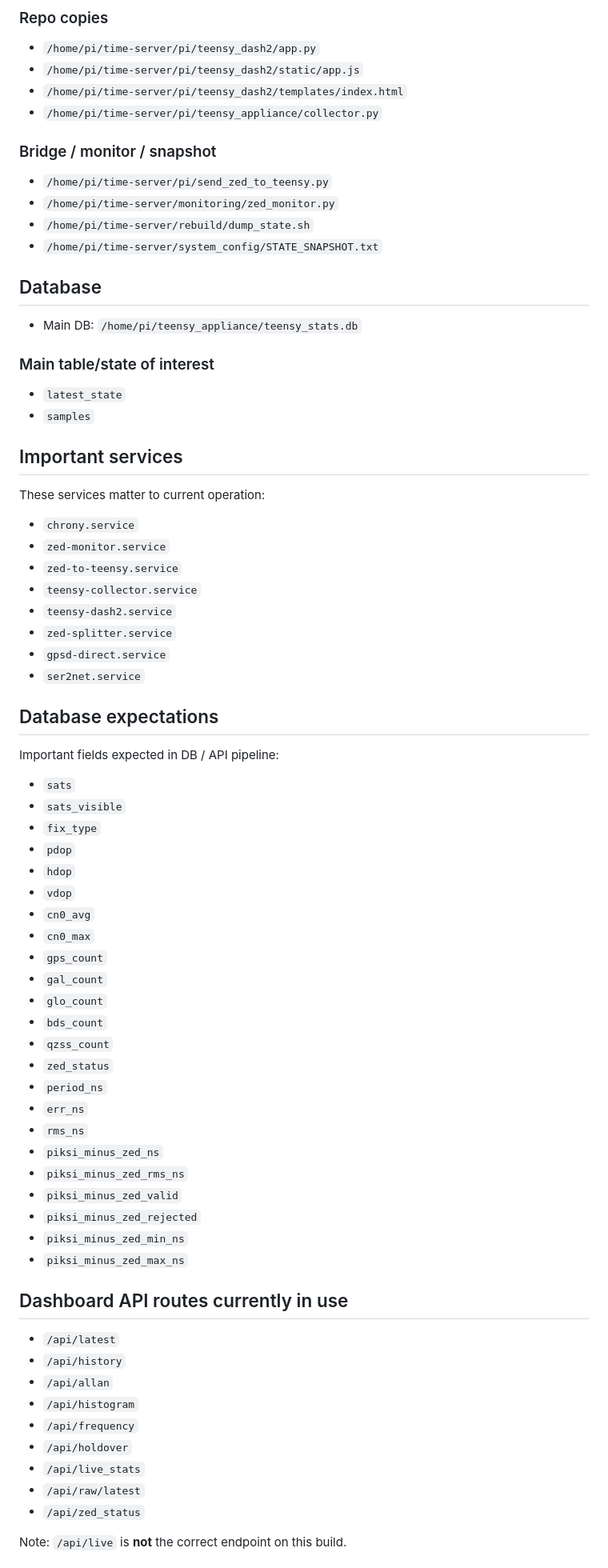
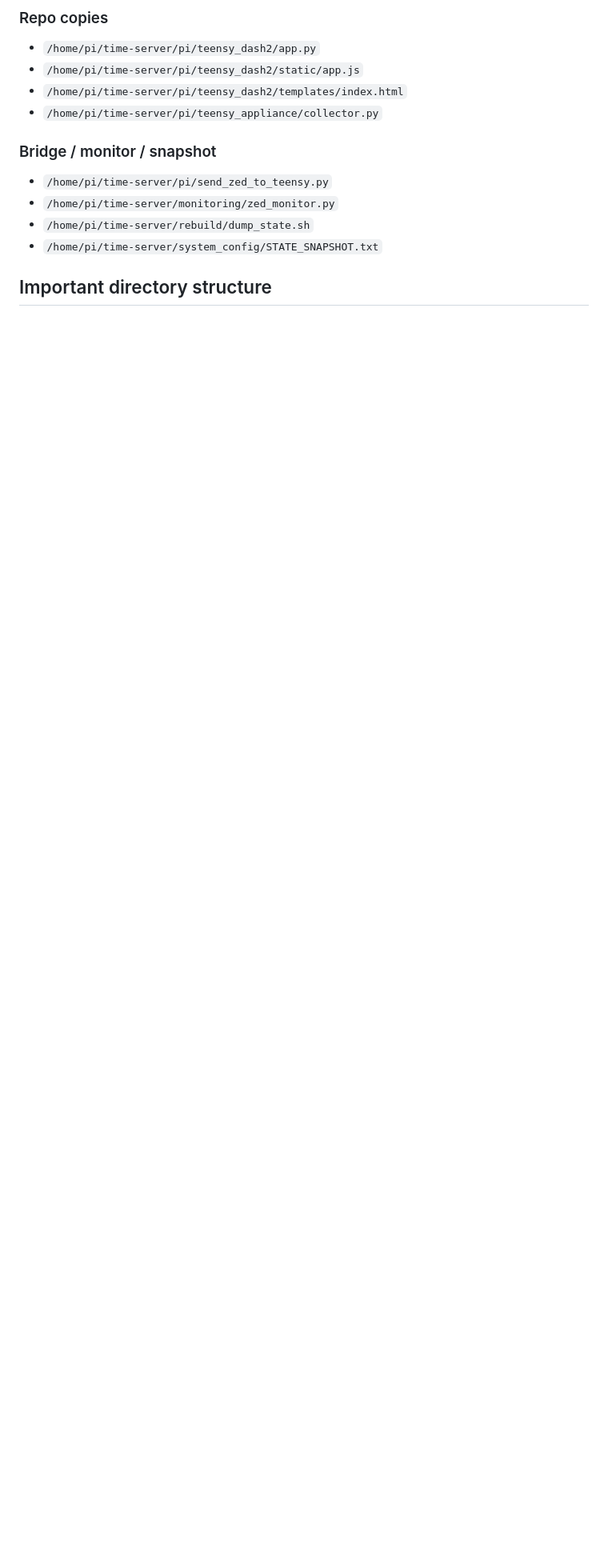
Before and after one commit to bonnerglp/time-server, a Markdown page: COPY_FOR_FULL_DIAGNOSTIC_ANALYSIS.md, the part around one of its changes. Shown at 80% size. Drawn GitHub-style; blank space fills up the shorter version.

```diff
--- a/COPY_FOR_FULL_DIAGNOSTIC_ANALYSIS.md
+++ b/COPY_FOR_FULL_DIAGNOSTIC_ANALYSIS.md
@@ -72,67 +72,5 @@ These are critical and should not be violated unless I explicitly ask:
 - `/home/pi/time-server/rebuild/dump_state.sh`
 - `/home/pi/time-server/system_config/STATE_SNAPSHOT.txt`
 
-## Database
+## Important directory structure
 
-- Main DB: `/home/pi/teensy_appliance/teensy_stats.db`
-
-### Main table/state of interest
-
-- `latest_state`
-- `samples`
-
-## Important services
-
-These services matter to current operation:
-
-- `chrony.service`
-- `zed-monitor.service`
-- `zed-to-teensy.service`
-- `teensy-collector.service`
-- `teensy-dash2.service`
-- `zed-splitter.service`
-- `gpsd-direct.service`
-- `ser2net.service`
-
-## Database expectations
-
-Important fields expected in DB / API pipeline:
-
-- `sats`
-- `sats_visible`
-- `fix_type`
-- `pdop`
-- `hdop`
-- `vdop`
-- `cn0_avg`
-- `cn0_max`
-- `gps_count`
-- `gal_count`
-- `glo_count`
-- `bds_count`
-- `qzss_count`
-- `zed_status`
-- `period_ns`
-- `err_ns`
-- `rms_ns`
-- `piksi_minus_zed_ns`
-- `piksi_minus_zed_rms_ns`
-- `piksi_minus_zed_valid`
-- `piksi_minus_zed_rejected`
-- `piksi_minus_zed_min_ns`
-- `piksi_minus_zed_max_ns`
-
-## Dashboard API routes currently in use
-
-- `/api/latest`
-- `/api/history`
-- `/api/allan`
-- `/api/histogram`
-- `/api/frequency`
-- `/api/holdover`
-- `/api/live_stats`
-- `/api/raw/latest`
-- `/api/zed_status`
-
-Note: `/api/live` is **not** the correct endpoint on this build.
-
```
Also changed, not shown: other parts of COPY_FOR_FULL_DIAGNOSTIC_ANALYSIS.md (+33 -138 lines).
